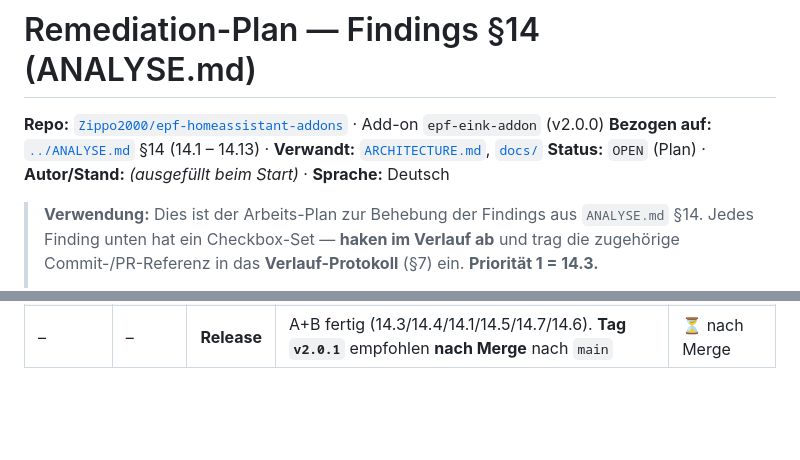
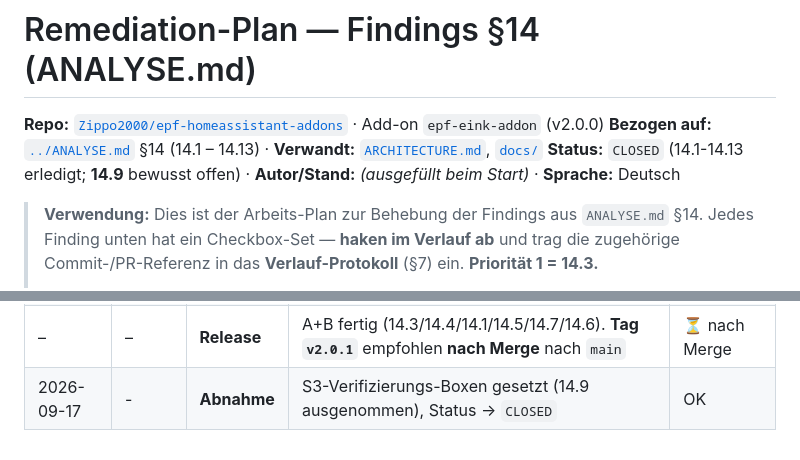
Before and after one commit to Zippo2000/epf-homeassistant-addons, a Markdown page: plans/findings-14.md, 2 parts joined by grey strips. GitHub-like rendering; blank space fills up the shorter version.

Commit message:
docs(plans): close findings-14 — tick §3 boxes (14.9 stays open), Status->CLOSED, add acceptance row

```diff
--- a/plans/findings-14.md
+++ b/plans/findings-14.md
@@ -2,7 +2,7 @@
 
 **Repo:** [`Zippo2000/epf-homeassistant-addons`](https://github.com/Zippo2000/epf-homeassistant-addons) · Add-on `epf-eink-addon` (v2.0.0)
 **Bezogen auf:** [`../ANALYSE.md`](../ANALYSE.md) §14 (14.1 – 14.13) · **Verwandt:** [`ARCHITECTURE.md`](../ARCHITECTURE.md), [`docs/`](../docs/)
-**Status:** `OPEN` (Plan) · **Autor/Stand:** _(ausgefüllt beim Start)_ · **Sprache:** Deutsch
+**Status:** `CLOSED` (14.1-14.13 erledigt; **14.9** bewusst offen) · **Autor/Stand:** _(ausgefüllt beim Start)_ · **Sprache:** Deutsch
 
 > **Verwendung:** Dies ist der Arbeits-Plan zur Behebung der Findings aus `ANALYSE.md` §14.
 > Jedes Finding unten hat ein Checkbox-Set — **haken im Verlauf ab** und trag die
@@ -249,3 +249,4 @@ läuft und (d) der Punkt in **§7** mit Commit/PR-Ref eingetragen ist.
 | 2026-09-16 | C | 14.12 | Entscheidung: **bekannte Einschränkung** (nur Multi-Frame/Instanz); optional leichtes Locking | ✅ Doku |
 | – | C | 14.9 | **explizit OFFEN**: Farb-Slot-Zuordnung nur gegen Referenzkarte/Foto abschließbar (nicht verheimlicht) | 🔶 offen |
 | – | – | **Release** | A+B fertig (14.3/14.4/14.1/14.5/14.7/14.6). **Tag `v2.0.1`** empfohlen **nach Merge** nach `main` | ⏳ nach Merge |
+| 2026-09-17 | - | **Abnahme** | S3-Verifizierungs-Boxen gesetzt (14.9 ausgenommen), Status -> `CLOSED` | OK |
```
Also changed, not shown: other parts of plans/findings-14.md (+14 -14 lines).
